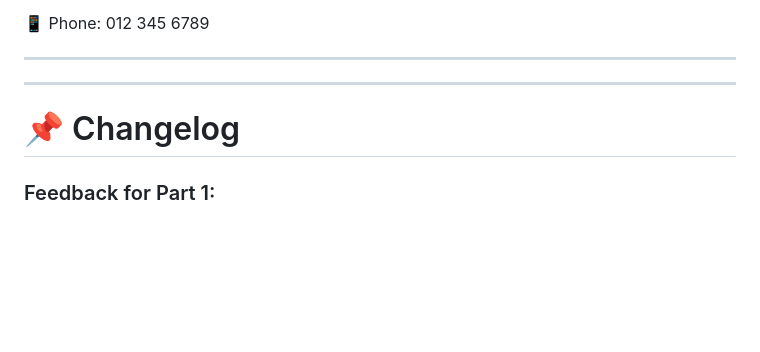
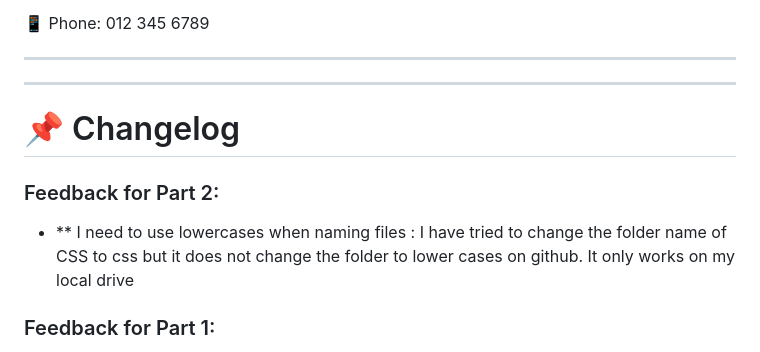
Before and after one commit to ST10496726/lesedicharity, a Markdown page: README.md, the part around the change. Rendered like a GitHub page; blank space fills up the shorter version.

```diff
--- a/README.md
+++ b/README.md
@@ -35,6 +35,8 @@ You can support Lesedi Organisation in several ways:
 ---
 ---
 # 📌 Changelog
+### Feedback for Part 2:
+- ** I need to use lowercases when naming files : I have tried to change the folder name of CSS to css but it does not change the folder to lower cases on github. It only works on my local drive
 ### Feedback for Part 1:
 - **Part 1 had no wire frames for my pages , below there is wireframe images**
 - **Pages on Part 1 had no enough content , added more content on the pages**
```
